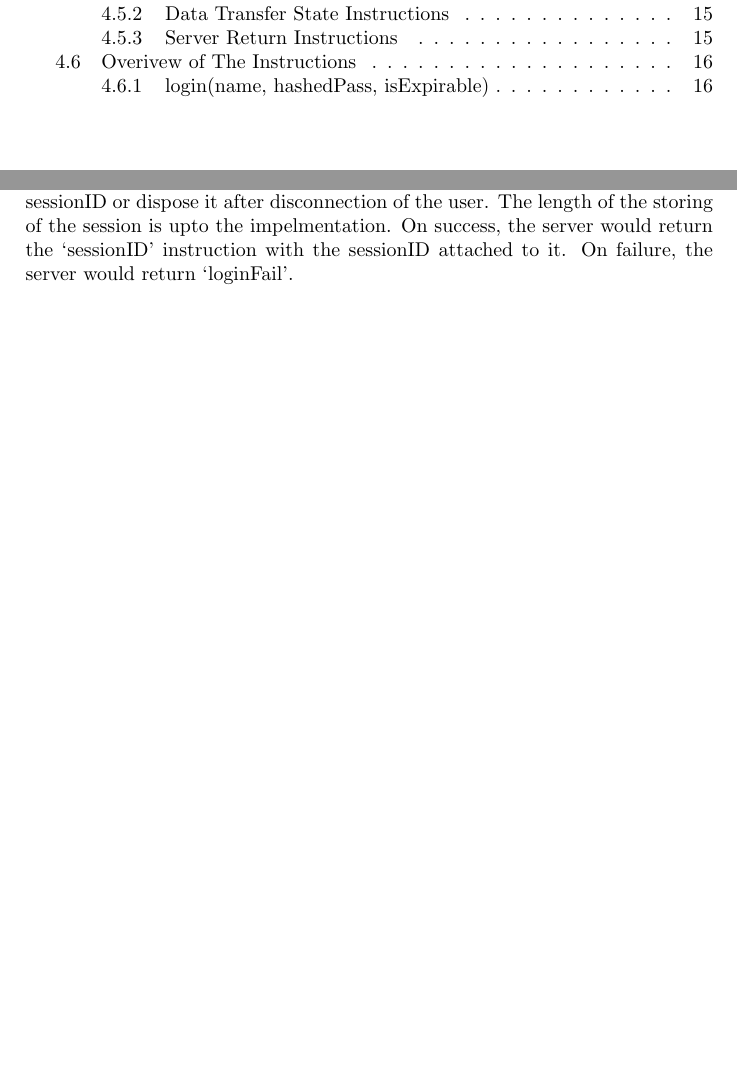
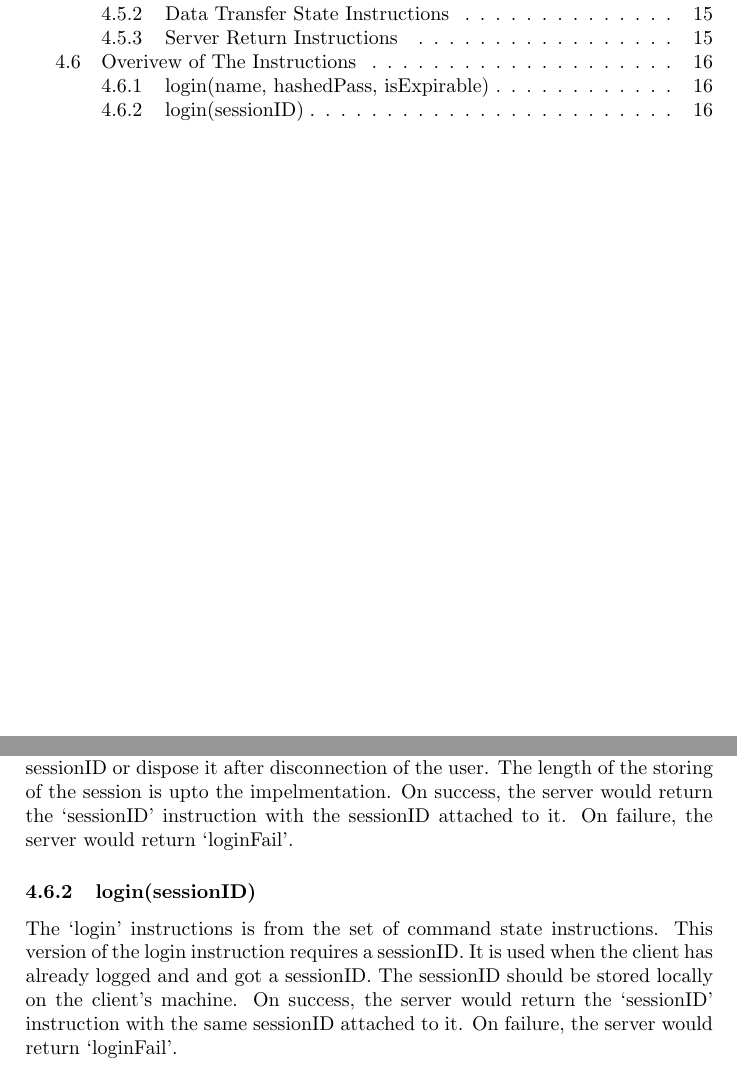
Before and after one commit to ayham-1/PaperTrader, a LaTeX document (docs/protocol.tex): two parts of pages 2 and 16 of 16, joined at a grey line, cut so that both start at the same text, the shorter picture padded with empty space. Compiled offline with pdfLaTeX.

Commit message:
docs: add inst login(sessionID)

```diff
--- a/docs/protocol.tex
+++ b/docs/protocol.tex
@@ -670,4 +670,12 @@ storing of the session is upto the impelmentation. On success, the server would
 return the `sessionID' instruction with the sessionID attached to it. On
 failure, the server would return `loginFail'.
 
+\subsubsection{login(sessionID)}
+The `login' instructions is from the set of command state instructions. This
+version of the login instruction requires a sessionID. It is used when the
+client has already logged and and got a sessionID. The sessionID should be
+stored locally on the client's machine. On success, the server would return the
+`sessionID' instruction with the same sessionID attached to it. On failure, the
+server would return `loginFail'.
+
 \end{document}
```
Also changed, not shown: docs/protocol.pdf.
